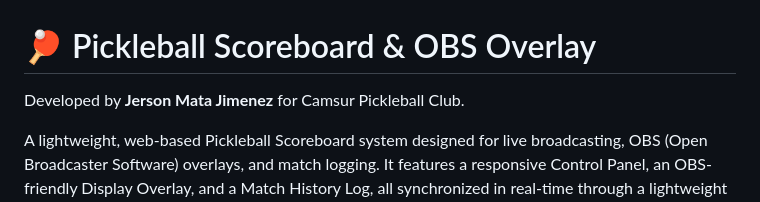
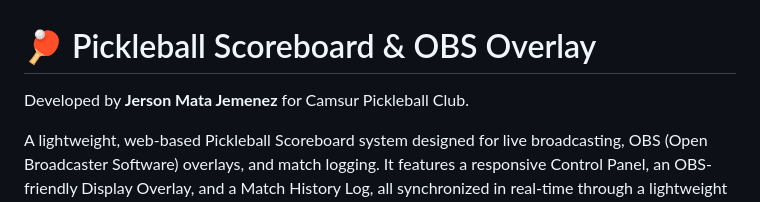
Before and after one commit to jermaje/Pickleball-Scoreboard-OBS-Overlay, a Markdown page: README.md, the part around the change. Rendered like a GitHub page.

```diff
--- a/README.md
+++ b/README.md
@@ -1,6 +1,6 @@
 # 🏓 Pickleball Scoreboard & OBS Overlay
 
-Developed by **Jerson Mata Jimenez** for Camsur Pickleball Club.
+Developed by **Jerson Mata Jemenez** for Camsur Pickleball Club.
 
 A lightweight, web-based Pickleball Scoreboard system designed for live broadcasting, OBS (Open Broadcaster Software) overlays, and match logging. It features a responsive Control Panel, an OBS-friendly Display Overlay, and a Match History Log, all synchronized in real-time through a lightweight Python local server with Excel-based persistence.
 
```
